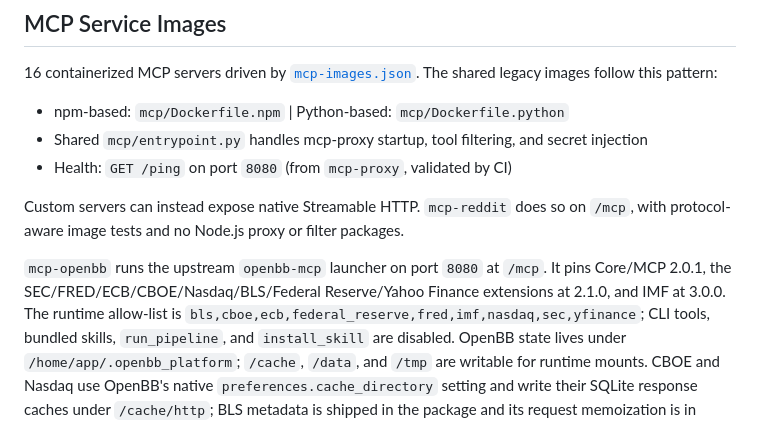
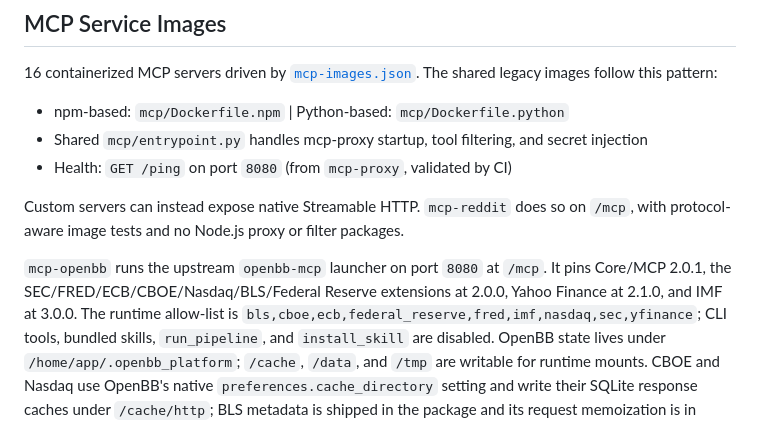
Before and after one commit to alxleo/docker-images, a Markdown page: README.md, the part around the change. Rendered like a GitHub page.

Commit message:
docs: clarify individual OpenBB provider pins

```diff
--- a/README.md
+++ b/README.md
@@ -28,8 +28,8 @@ on `/mcp`, with protocol-aware image tests and no Node.js proxy or filter
 packages.
 
 `mcp-openbb` runs the upstream `openbb-mcp` launcher on port `8080` at `/mcp`.
-It pins Core/MCP 2.0.1, the SEC/FRED/ECB/CBOE/Nasdaq/BLS/Federal Reserve/Yahoo
-Finance extensions at 2.1.0, and IMF at 3.0.0. The runtime allow-list is
+It pins Core/MCP 2.0.1, the SEC/FRED/ECB/CBOE/Nasdaq/BLS/Federal Reserve
+extensions at 2.0.0, Yahoo Finance at 2.1.0, and IMF at 3.0.0. The runtime allow-list is
 `bls,cboe,ecb,federal_reserve,fred,imf,nasdaq,sec,yfinance`; CLI tools, bundled skills,
 `run_pipeline`, and `install_skill` are disabled. OpenBB state lives under
 `/home/app/.openbb_platform`; `/cache`, `/data`, and `/tmp` are writable for
```
